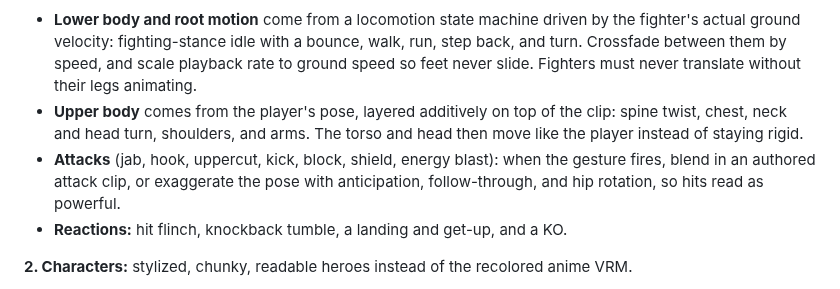
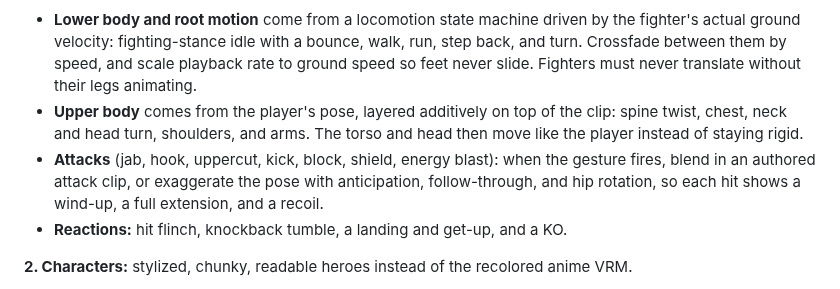
Before and after one commit to AndrewYin04/brawlcam, a Markdown page: REVIEW.md, the part around the change. GitHub-like rendering.

Commit message:
Wording fix in review

```diff
--- a/REVIEW.md
+++ b/REVIEW.md
@@ -69,7 +69,7 @@ In the user's words: "the movements are super awkward. the people are drifting a
 **1. Real locomotion: the biggest problem.**
 - **Lower body and root motion** come from a locomotion state machine driven by the fighter's actual ground velocity: fighting-stance idle with a bounce, walk, run, step back, and turn. Crossfade between them by speed, and scale playback rate to ground speed so feet never slide. Fighters must never translate without their legs animating.
 - **Upper body** comes from the player's pose, layered additively on top of the clip: spine twist, chest, neck and head turn, shoulders, and arms. The torso and head then move like the player instead of staying rigid.
-- **Attacks** (jab, hook, uppercut, kick, block, shield, energy blast): when the gesture fires, blend in an authored attack clip, or exaggerate the pose with anticipation, follow-through, and hip rotation, so hits read as powerful.
+- **Attacks** (jab, hook, uppercut, kick, block, shield, energy blast): when the gesture fires, blend in an authored attack clip, or exaggerate the pose with anticipation, follow-through, and hip rotation, so each hit shows a wind-up, a full extension, and a recoil.
 - **Reactions:** hit flinch, knockback tumble, a landing and get-up, and a KO.
 
 **2. Characters:** stylized, chunky, readable heroes instead of the recolored anime VRM.
```
